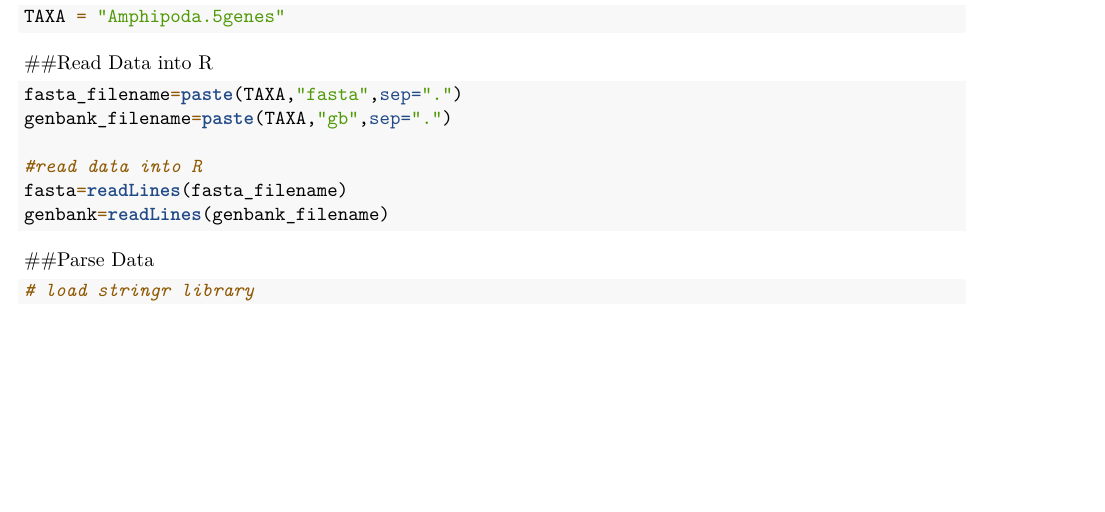
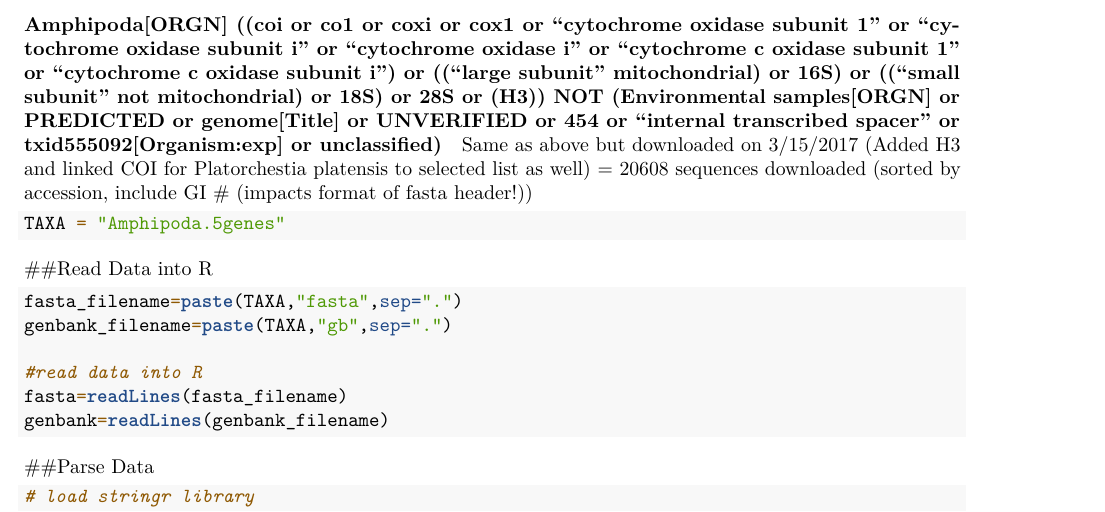
Before and after one commit to freya1119/ParseGenBank, an R Markdown document (DataParse.Rmd): part of page 3 of 11, cut at the place of the change, the shorter picture padded with empty space. Rendered offline with R 4.5, knitr and Pandoc, then LaTeX, with nearby package versions.

Commit message:
added sequences recently released at NCBI

````diff
--- a/DataParse.Rmd
+++ b/DataParse.Rmd
@@ -82,6 +82,11 @@ S18 does not equal 18S (Removes 1 sequence)
 #### Amphipoda[ORGN] ((coi or co1 or coxi or cox1 or "cytochrome oxidase subunit 1" or "cytochrome oxidase subunit i" or "cytochrome oxidase i" or "cytochrome c oxidase subunit 1" or "cytochrome c oxidase subunit i") or (("large subunit" mitochondrial) or 16S) or (("small subunit" not mitochondrial) or 18S) or 28S or (H3)) NOT (Environmental samples[ORGN] or PREDICTED or genome[Title] or UNVERIFIED or 454 or "internal transcribed spacer" or txid555092[Organism:exp] or unclassified)
 20244 sequences on 2/13/17
 = 20244 sequences downloaded (sorted by accession, include GI # (impacts format of fasta header!))
+
+#### Amphipoda[ORGN] ((coi or co1 or coxi or cox1 or "cytochrome oxidase subunit 1" or "cytochrome oxidase subunit i" or "cytochrome oxidase i" or "cytochrome c oxidase subunit 1" or "cytochrome c oxidase subunit i") or (("large subunit" mitochondrial) or 16S) or (("small subunit" not mitochondrial) or 18S) or 28S or (H3)) NOT (Environmental samples[ORGN] or PREDICTED or genome[Title] or UNVERIFIED or 454 or "internal transcribed spacer" or txid555092[Organism:exp] or unclassified)
+Same as above but downloaded on 3/15/2017
+(Added H3 and linked COI for Platorchestia platensis to selected list as well)
+= 20608 sequences downloaded (sorted by accession, include GI # (impacts format of fasta header!))
 
 ```{r eval=FALSE}
 TAXA = "Amphipoda.5genes"
````
